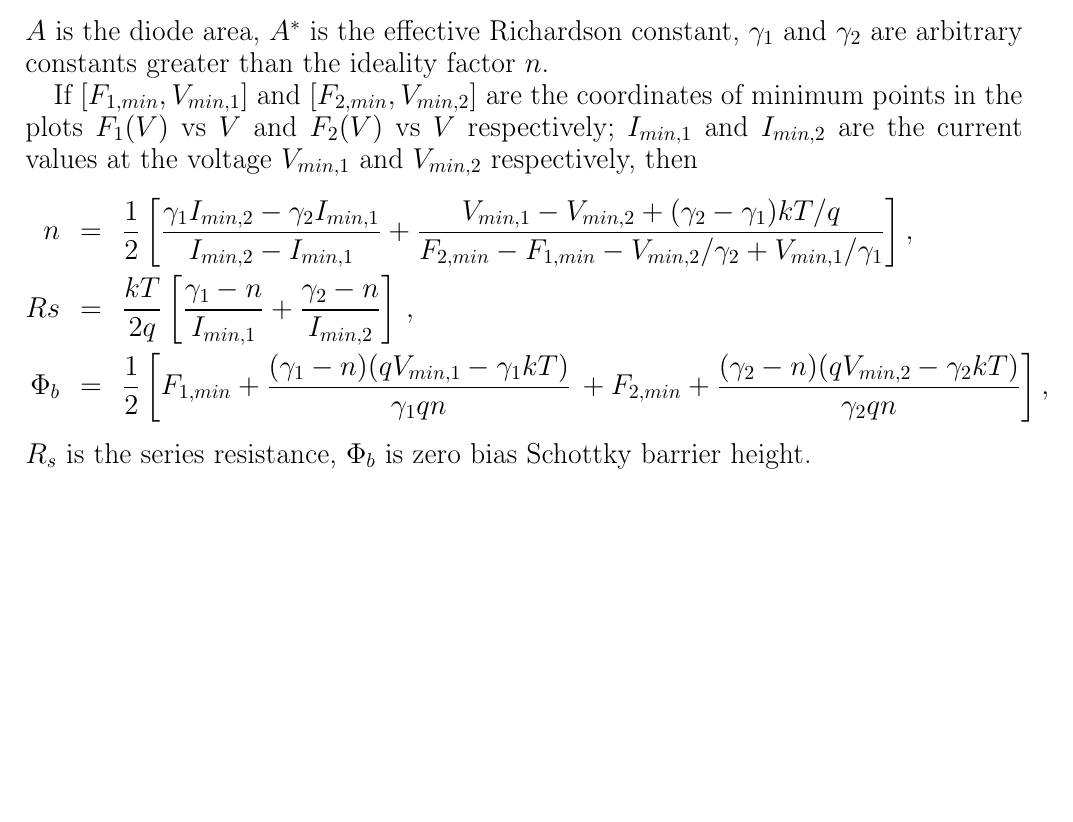
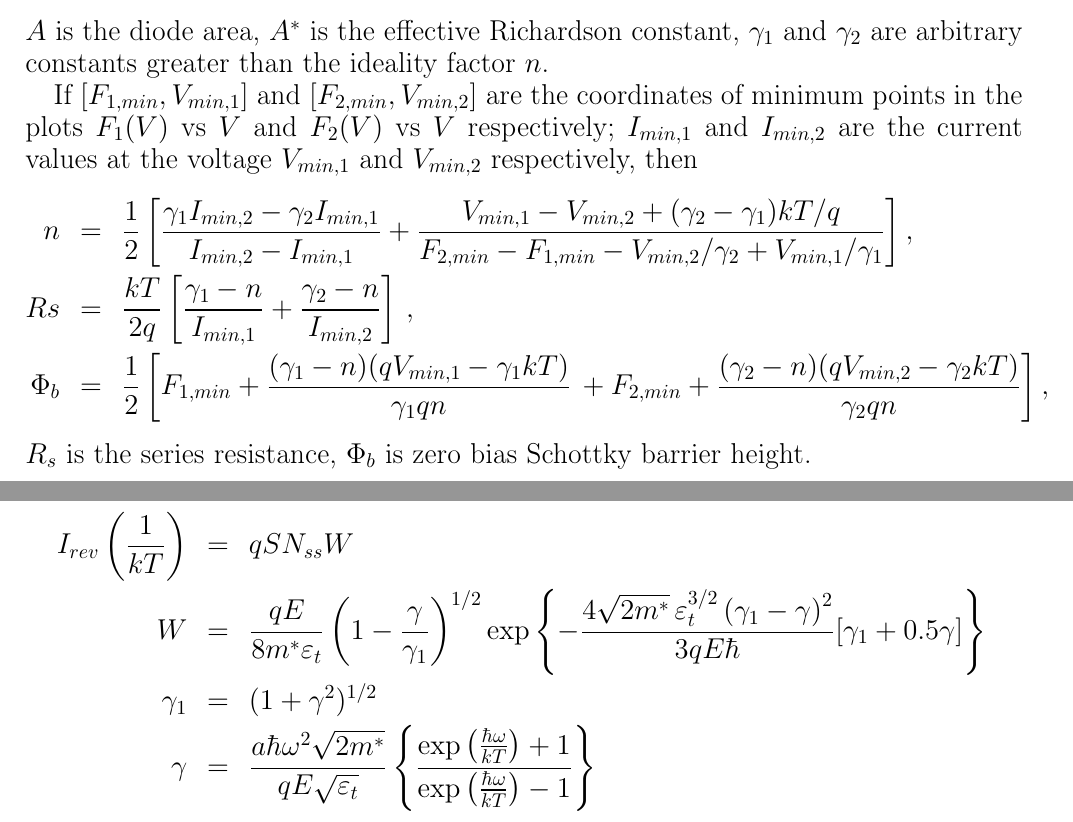
Before and after one commit to l432/Shcottky, a LaTeX document (fig.tex): part of page 6 of 6 before the commit and two parts of pages 6 and 7 of 7 after it, the two joined at a grey line, cut so that both start at the same text, the shorter picture padded with empty space. Compiled offline with pdfLaTeX.

Commit message:
phonon assisted tunneling v1 added

```diff
--- a/fig.tex
+++ b/fig.tex
@@ -313,4 +314,13 @@ $\Phi_b$ is zero bias Schottky barrier height.
 
+\begin{eqnarray*}
+    I_{rev}\left(\frac{1}{kT}\right)&=&qSN_{ss}W \\
+    W&=&\frac{qE}{8m^*\varepsilon_t}\left(1-\frac{\gamma}{\gamma_1}\right)^{1/2}\exp
+    \left\{-\frac{4\sqrt{2m^*}\,\varepsilon_t^{3/2}\left(\gamma_1-\gamma\right)^2}{3qE\hbar}
+    [\gamma_1+0.5\gamma]\right\}\\
+    \gamma_1&=&(1+\gamma^2)^{1/2}\\
+    \gamma&=&\frac{a\hbar\omega^2\sqrt{2m^*}}{qE\sqrt{\varepsilon_t}}
+    \left\{\frac{\exp\left(\frac{\hbar\omega}{kT}\right)+1}{\exp\left(\frac{\hbar\omega}{kT}\right)-1}\right\}\\
+\end{eqnarray*}
 
 
 \end{document}
```
Also changed, not shown: fig.ps, fig.tex (1 more changed lines), 10 other files.
